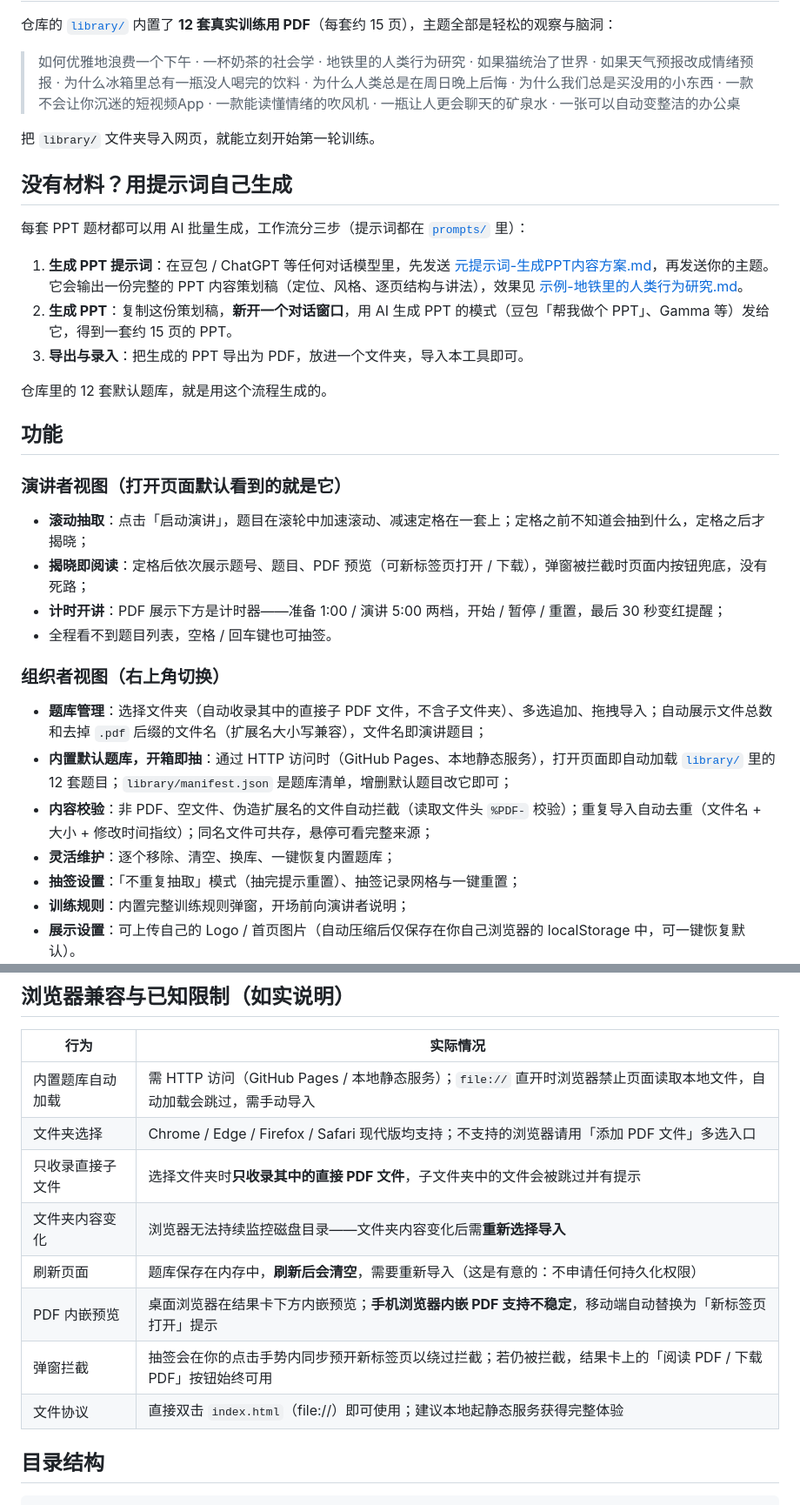
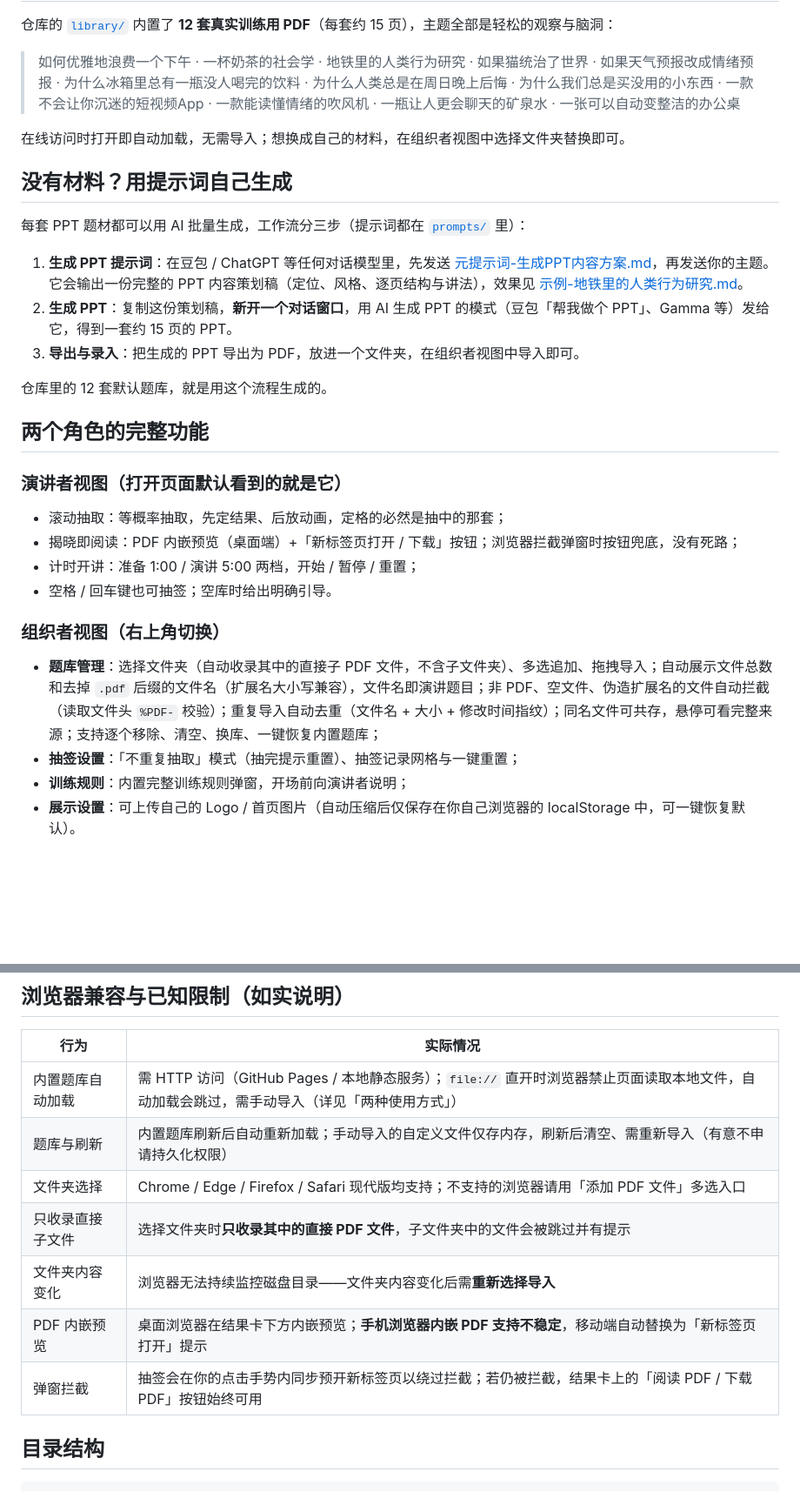
Before and after one commit to Keji-Wang/WKJ-Present, a Markdown page: README.md, 2 parts joined by grey strips. Shown at 87% size. Rendered like a GitHub page; blank space fills up the shorter version.

```diff
--- a/README.md
+++ b/README.md
@@ -22,7 +63,7 @@
 
 > 如何优雅地浪费一个下午 · 一杯奶茶的社会学 · 地铁里的人类行为研究 · 如果猫统治了世界 · 如果天气预报改成情绪预报 · 为什么冰箱里总有一瓶没人喝完的饮料 · 为什么人类总是在周日晚上后悔 · 为什么我们总是买没用的小东西 · 一款不会让你沉迷的短视频App · 一款能读懂情绪的吹风机 · 一瓶让人更会聊天的矿泉水 · 一张可以自动变整洁的办公桌
 
-把 `library/` 文件夹导入网页，就能立刻开始第一轮训练。
+在线访问时打开即自动加载，无需导入；想换成自己的材料，在组织者视图中选择文件夹替换即可。
 
 ## 没有材料？用提示词自己生成
 
@@ -30,25 +71,22 @@
 
 1. **生成 PPT 提示词**：在豆包 / ChatGPT 等任何对话模型里，先发送 [元提示词-生成PPT内容方案.md](prompts/元提示词-生成PPT内容方案.md)，再发送你的主题。它会输出一份完整的 PPT 内容策划稿（定位、风格、逐页结构与讲法），效果见 [示例-地铁里的人类行为研究.md](prompts/示例-地铁里的人类行为研究.md)。
 2. **生成 PPT**：复制这份策划稿，**新开一个对话窗口**，用 AI 生成 PPT 的模式（豆包「帮我做个 PPT」、Gamma 等）发给它，得到一套约 15 页的 PPT。
-3. **导出与录入**：把生成的 PPT 导出为 PDF，放进一个文件夹，导入本工具即可。
+3. **导出与录入**：把生成的 PPT 导出为 PDF，放进一个文件夹，在组织者视图中导入即可。
 
 仓库里的 12 套默认题库，就是用这个流程生成的。
 
-## 功能
+## 两个角色的完整功能
 
 ### 演讲者视图（打开页面默认看到的就是它）
 
-- **滚动抽取**：点击「启动演讲」，题目在滚轮中加速滚动、减速定格在一套上；定格之前不知道会抽到什么，定格之后才揭晓；
-- **揭晓即阅读**：定格后依次展示题号、题目、PDF 预览（可新标签页打开 / 下载），弹窗被拦截时页面内按钮兜底，没有死路；
-- **计时开讲**：PDF 展示下方是计时器——准备 1:00 / 演讲 5:00 两档，开始 / 暂停 / 重置，最后 30 秒变红提醒；
-- 全程看不到题目列表，空格 / 回车键也可抽签。
+- 滚动抽取：等概率抽取，先定结果、后放动画，定格的必然是抽中的那套；
+- 揭晓即阅读：PDF 内嵌预览（桌面端）+「新标签页打开 / 下载」按钮；浏览器拦截弹窗时按钮兜底，没有死路；
+- 计时开讲：准备 1:00 / 演讲 5:00 两档，开始 / 暂停 / 重置；
+- 空格 / 回车键也可抽签；空库时给出明确引导。
 
 ### 组织者视图（右上角切换）
 
-- **题库管理**：选择文件夹（自动收录其中的直接子 PDF 文件，不含子文件夹）、多选追加、拖拽导入；自动展示文件总数和去掉 `.pdf` 后缀的文件名（扩展名大小写兼容），文件名即演讲题目；
-- **内置默认题库，开箱即抽**：通过 HTTP 访问时（GitHub Pages、本地静态服务），打开页面即自动加载 [`library/`](library/) 里的 12 套题目；`library/manifest.json` 是题库清单，增删默认题目改它即可；
-- **内容校验**：非 PDF、空文件、伪造扩展名的文件自动拦截（读取文件头 `%PDF-` 校验）；重复导入自动去重（文件名 + 大小 + 修改时间指纹）；同名文件可共存，悬停可看完整来源；
-- **灵活维护**：逐个移除、清空、换库、一键恢复内置题库；
+- **题库管理**：选择文件夹（自动收录其中的直接子 PDF 文件，不含子文件夹）、多选追加、拖拽导入；自动展示文件总数和去掉 `.pdf` 后缀的文件名（扩展名大小写兼容），文件名即演讲题目；非 PDF、空文件、伪造扩展名的文件自动拦截（读取文件头 `%PDF-` 校验）；重复导入自动去重（文件名 + 大小 + 修改时间指纹）；同名文件可共存，悬停可看完整来源；支持逐个移除、清空、换库、一键恢复内置题库；
 - **抽签设置**：「不重复抽取」模式（抽完提示重置）、抽签记录网格与一键重置；
 - **训练规则**：内置完整训练规则弹窗，开场前向演讲者说明；
 - **展示设置**：可上传自己的 Logo / 首页图片（自动压缩后仅保存在你自己浏览器的 localStorage 中，可一键恢复默认）。
@@ -85,14 +105,13 @@ python -m http.server 8000
 
 | 行为 | 实际情况 |
 | --- | --- |
-| 内置题库自动加载 | 需 HTTP 访问（GitHub Pages / 本地静态服务）；`file://` 直开时浏览器禁止页面读取本地文件，自动加载会跳过，需手动导入 |
+| 内置题库自动加载 | 需 HTTP 访问（GitHub Pages / 本地静态服务）；`file://` 直开时浏览器禁止页面读取本地文件，自动加载会跳过，需手动导入（详见「两种使用方式」） |
+| 题库与刷新 | 内置题库刷新后自动重新加载；手动导入的自定义文件仅存内存，刷新后清空、需重新导入（有意不申请持久化权限） |
 | 文件夹选择 | Chrome / Edge / Firefox / Safari 现代版均支持；不支持的浏览器请用「添加 PDF 文件」多选入口 |
 | 只收录直接子文件 | 选择文件夹时**只收录其中的直接 PDF 文件**，子文件夹中的文件会被跳过并有提示 |
 | 文件夹内容变化 | 浏览器无法持续监控磁盘目录——文件夹内容变化后需**重新选择导入** |
-| 刷新页面 | 题库保存在内存中，**刷新后会清空**，需要重新导入（这是有意的：不申请任何持久化权限） |
 | PDF 内嵌预览 | 桌面浏览器在结果卡下方内嵌预览；**手机浏览器内嵌 PDF 支持不稳定**，移动端自动替换为「新标签页打开」提示 |
 | 弹窗拦截 | 抽签会在你的点击手势内同步预开新标签页以绕过拦截；若仍被拦截，结果卡上的「阅读 PDF / 下载 PDF」按钮始终可用 |
-| 文件协议 | 直接双击 `index.html`（file://）即可使用；建议本地起静态服务获得完整体验 |
 
 ## 目录结构
 
```
Also changed, not shown: other parts of README.md (+47 -24 lines), docs/screenshots/stage-rolling.png (added).
